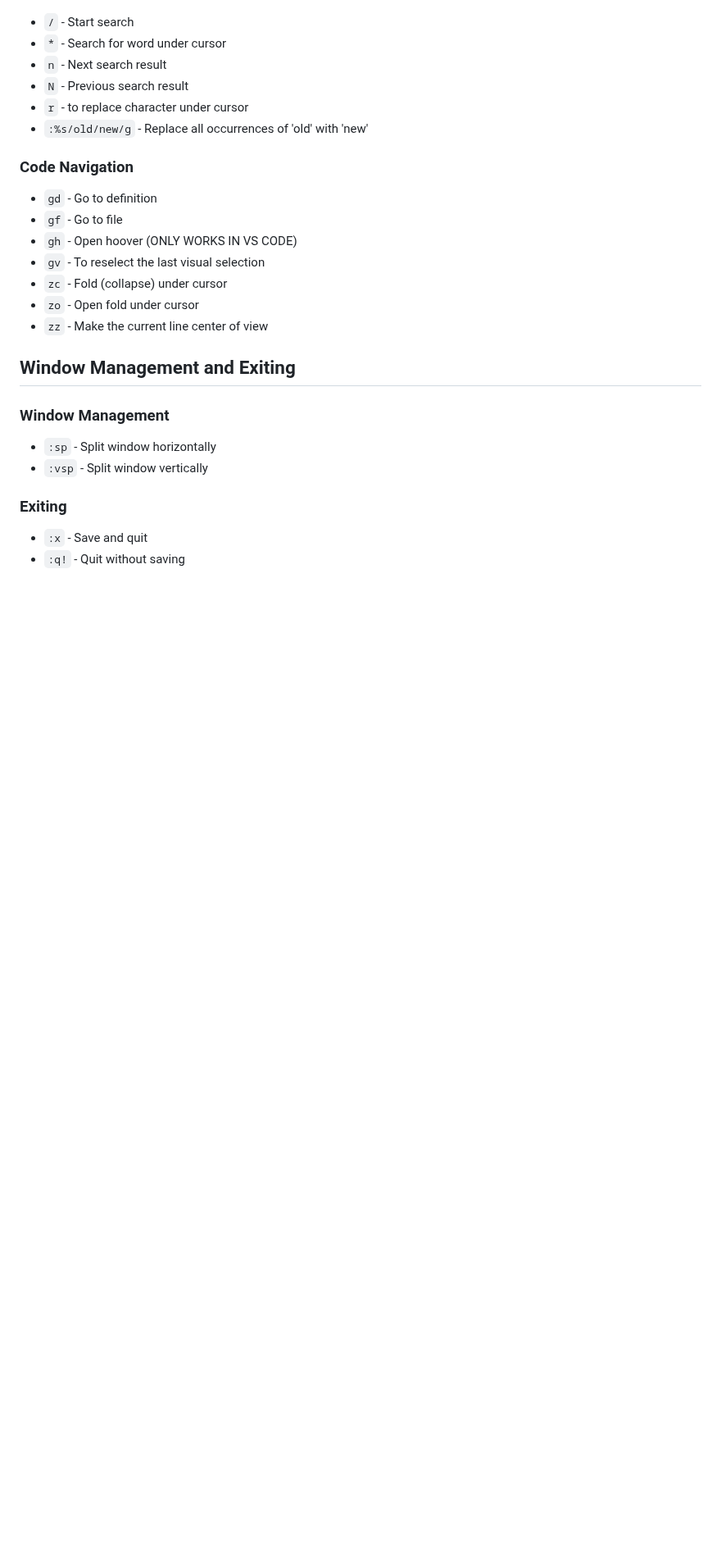
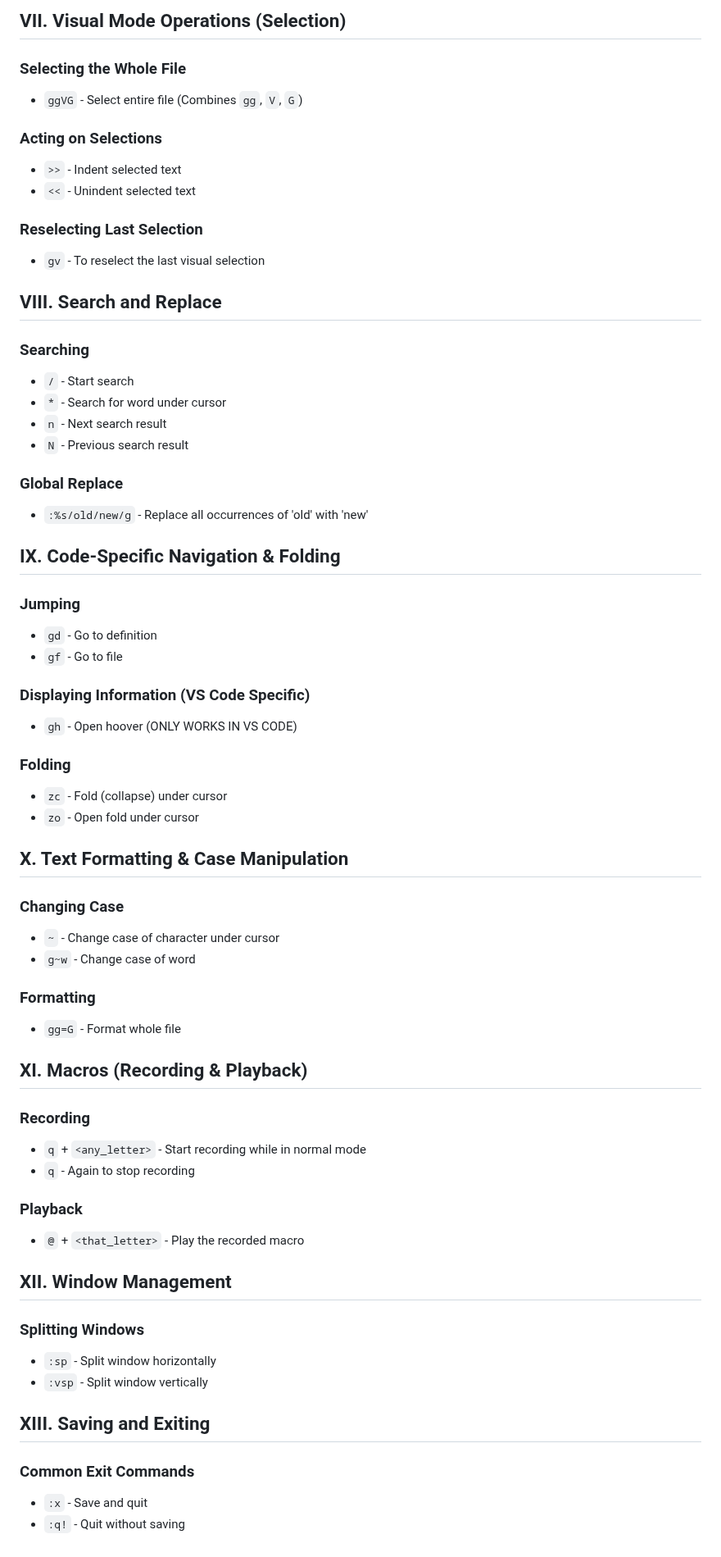
Before and after one commit to shamsch/docs, a Markdown page: md/vim.md, the part around one of its changes. Shown at 82% size. Rendered like a GitHub page; blank space fills up the shorter version.

```diff
--- a/md/vim.md
+++ b/md/vim.md
@@ -137,29 +133,66 @@ These commands work with operators: `c` (change), `d` (delete), `y` (copy), and
 
+## VII. Visual Mode Operations (Selection)
+
+### Selecting the Whole File
+- `ggVG` - Select entire file (Combines `gg`, `V`, `G`)
+
+### Acting on Selections
+- `>>` - Indent selected text
+- `<<` - Unindent selected text
+
+### Reselecting Last Selection
+- `gv` - To reselect the last visual selection
+
+## VIII. Search and Replace
+
+### Searching
 - `/` - Start search
 - `*` - Search for word under cursor
 - `n` - Next search result
 - `N` - Previous search result
-- `r` - to replace character under cursor
+
+### Global Replace
 - `:%s/old/new/g` - Replace all occurrences of 'old' with 'new'
 
-### Code Navigation
+## IX. Code-Specific Navigation & Folding
 
+### Jumping
 - `gd` - Go to definition
 - `gf` - Go to file
+
+### Displaying Information (VS Code Specific)
 - `gh` - Open hoover (ONLY WORKS IN VS CODE)
-- `gv` - To reselect the last visual selection
+
+### Folding
 - `zc` - Fold (collapse) under cursor
 - `zo` - Open fold under cursor
-- `zz` - Make the current line center of view
 
-## Window Management and Exiting
+## X. Text Formatting & Case Manipulation
 
-### Window Management
+### Changing Case
+- `~` - Change case of character under cursor
+- `g~w` - Change case of word
 
+### Formatting
+- `gg=G` - Format whole file
+
+## XI. Macros (Recording & Playback)
+
+### Recording
+- `q` + `<any_letter>` - Start recording while in normal mode
+- `q` - Again to stop recording
+
+### Playback
+- `@` + `<that_letter>` - Play the recorded macro
+
+## XII. Window Management
+
+### Splitting Windows
 - `:sp` - Split window horizontally
 - `:vsp` - Split window vertically
 
-### Exiting
+## XIII. Saving and Exiting
 
+### Common Exit Commands
 - `:x` - Save and quit
 - `:q!` - Quit without saving
```
Also changed, not shown: other parts of md/vim.md (+62 -66 lines).
